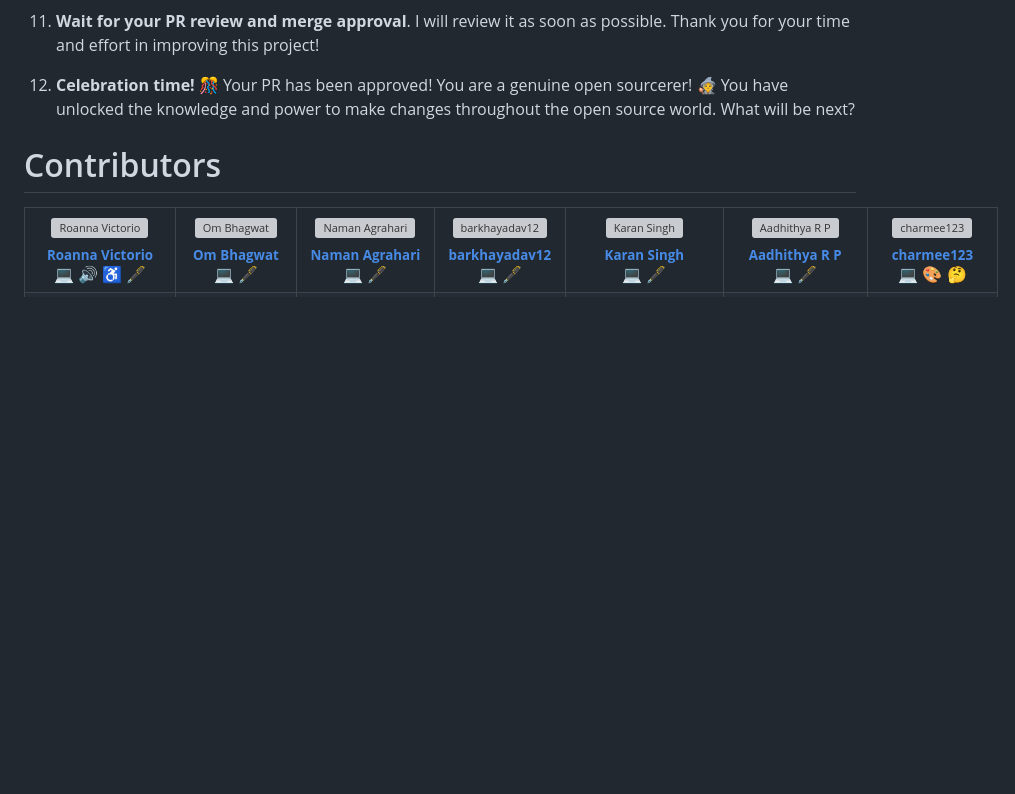
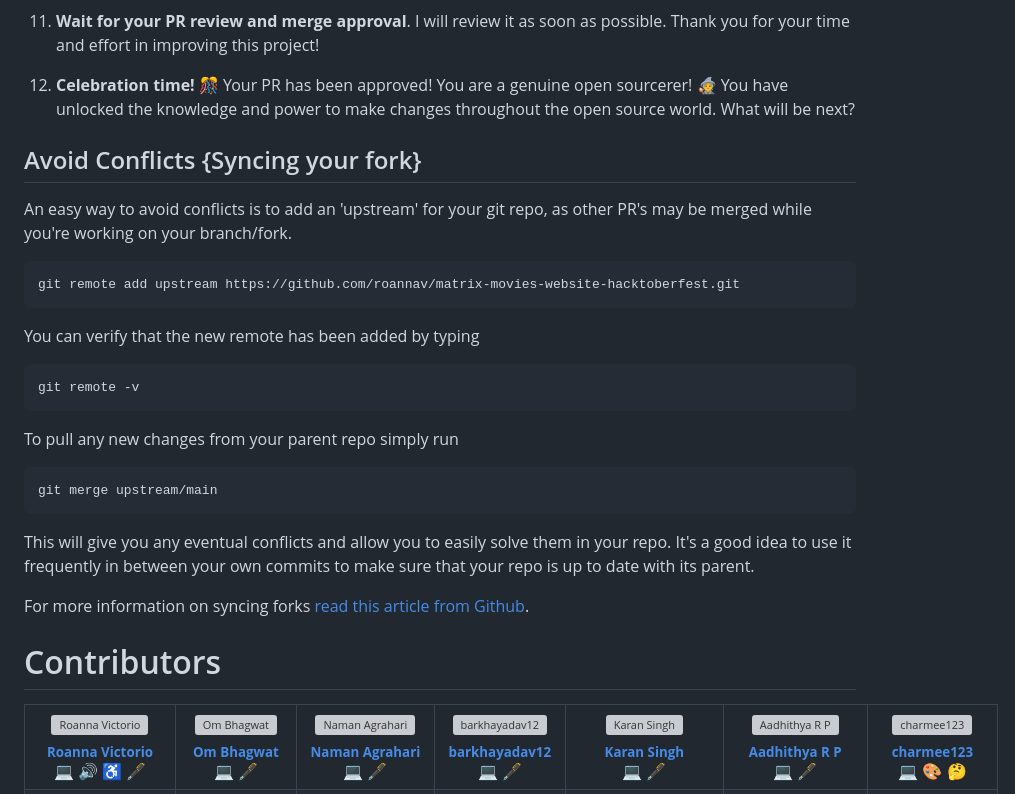
Before and after one commit to roannav/matrix-movies-website-hacktoberfest, a Markdown page: README.md, the part around the change. Rendered like a GitHub page; blank space fills up the shorter version; grey boxes are pictures that could not be loaded.

Commit message:
Added code to readme file to avoid conflicts

````diff
--- a/README.md
+++ b/README.md
@@ -94,6 +94,36 @@ For more information, visit [hacktoberfest.com](https://hacktoberfest.com/).
 12) **Celebration time!** 🎊 Your PR has been approved! You are a genuine open sourcerer! 🧙 You have unlocked the knowledge and power to make changes throughout the open source world.  What will be next?
 
 
+
+
+## Avoid Conflicts {Syncing your fork}
+
+An easy way to avoid conflicts is to add an 'upstream' for your git repo, as other PR's may be merged while you're working on your branch/fork.
+
+```terminal
+git remote add upstream https://github.com/roannav/matrix-movies-website-hacktoberfest.git
+```
+
+You can verify that the new remote has been added by typing
+```terminal
+git remote -v
+```
+
+To pull any new changes from your parent repo simply run
+```terminal
+git merge upstream/main
+```
+
+This will give you any eventual conflicts and allow you to easily solve them in your repo. It's a good idea to use it frequently in between your own commits to make sure that your repo is up to date with its parent.
+
+For more information on syncing forks [read this article from Github](https://help.github.com/articles/syncing-a-fork/).
+
+
+
+
+
+
+
 # Contributors
 
 <!-- ALL-CONTRIBUTORS-LIST:START - Do not remove or modify this section -->
````
